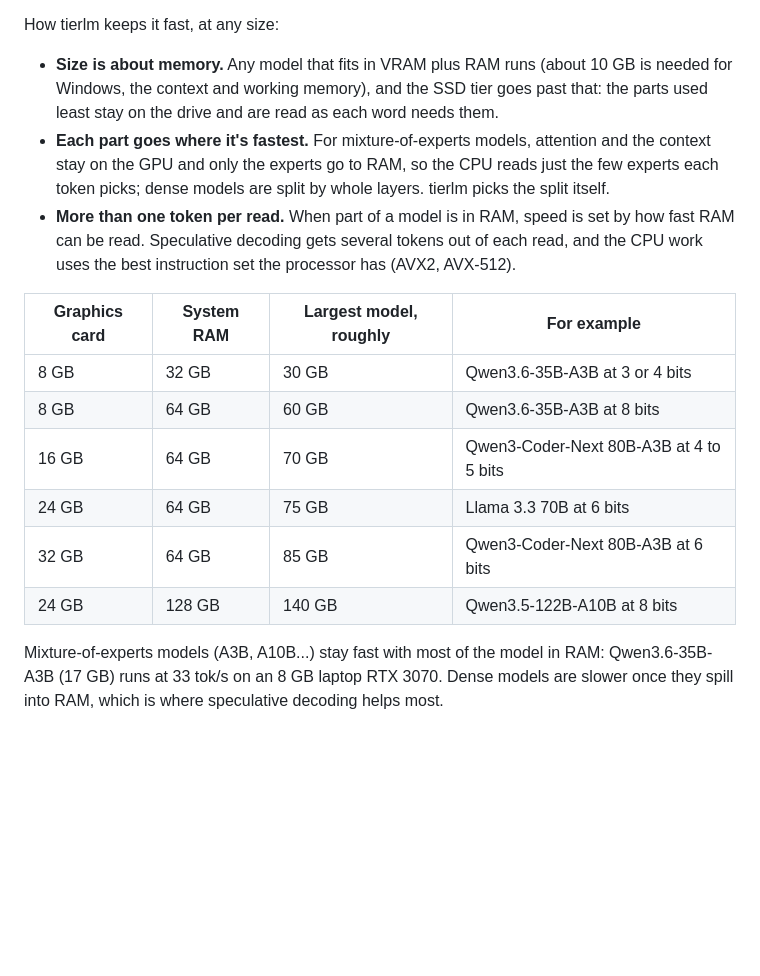
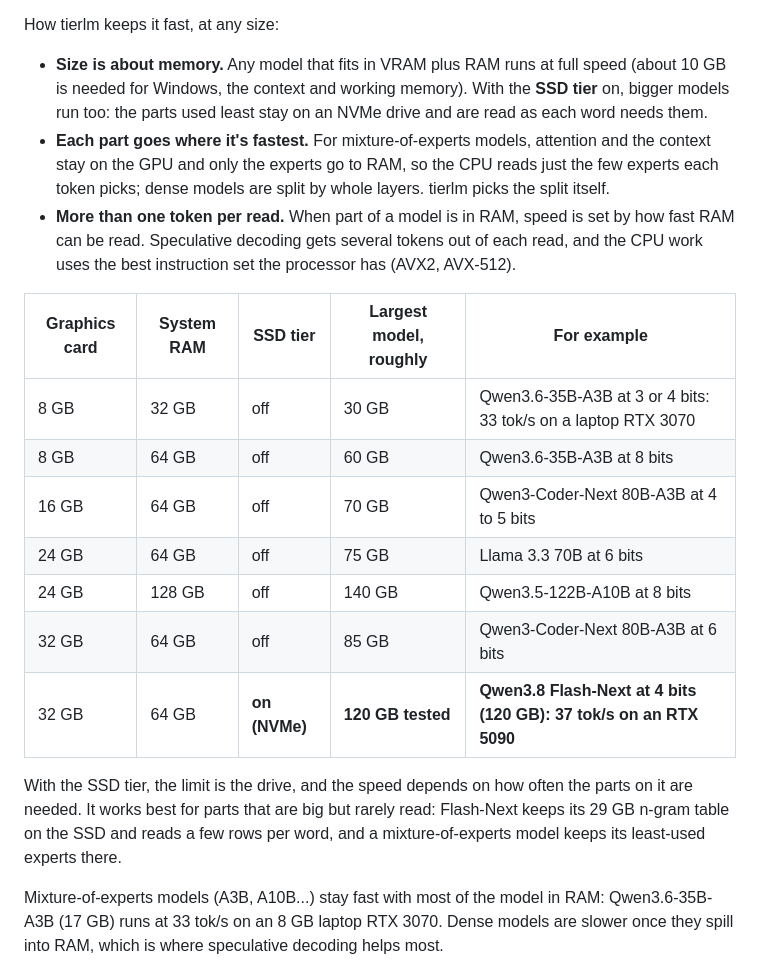
Before and after one commit to EHTi-Chad/tierlm, a Markdown page: README.md, the part around the change. Rendered like a GitHub page; blank space fills up the shorter version.

Commit message:
README: model-size table sorted by card and RAM, with the SSD tier as its own column
Co-Authored-By: Claude Opus 5.5 <noreply@anthropic.com>

```diff
--- a/README.md
+++ b/README.md
@@ -81,9 +81,9 @@ It makes a large difference: the 17 GB Qwen3.6-35B-A3B on an 8 GB laptop GPU run
 
 How tierlm keeps it fast, at any size:
 
-- **Size is about memory.** Any model that fits in VRAM plus RAM runs (about 10 GB is needed for Windows, the
-  context and working memory), and the SSD tier goes past that: the parts used least stay on the drive and are read
-  as each word needs them.
+- **Size is about memory.** Any model that fits in VRAM plus RAM runs at full speed (about 10 GB is needed for
+  Windows, the context and working memory). With the **SSD tier** on, bigger models run too: the parts used least
+  stay on an NVMe drive and are read as each word needs them.
 - **Each part goes where it's fastest.** For mixture-of-experts models, attention and the context stay on the GPU and
   only the experts go to RAM, so the CPU reads just the few experts each token picks; dense models are split by whole
   layers. tierlm picks the split itself.
@@ -91,14 +91,19 @@ How tierlm keeps it fast, at any size:
   Speculative decoding gets several tokens out of each read, and the CPU work uses the best instruction set the
   processor has (AVX2, AVX-512).
 
-| Graphics card | System RAM | Largest model, roughly | For example |
-|---|---|---|---|
-| 8 GB | 32 GB | 30 GB | Qwen3.6-35B-A3B at 3 or 4 bits |
-| 8 GB | 64 GB | 60 GB | Qwen3.6-35B-A3B at 8 bits |
-| 16 GB | 64 GB | 70 GB | Qwen3-Coder-Next 80B-A3B at 4 to 5 bits |
-| 24 GB | 64 GB | 75 GB | Llama 3.3 70B at 6 bits |
-| 32 GB | 64 GB | 85 GB | Qwen3-Coder-Next 80B-A3B at 6 bits |
-| 24 GB | 128 GB | 140 GB | Qwen3.5-122B-A10B at 8 bits |
+| Graphics card | System RAM | SSD tier | Largest model, roughly | For example |
+|---|---|---|---|---|
+| 8 GB | 32 GB | off | 30 GB | Qwen3.6-35B-A3B at 3 or 4 bits: 33 tok/s on a laptop RTX 3070 |
+| 8 GB | 64 GB | off | 60 GB | Qwen3.6-35B-A3B at 8 bits |
+| 16 GB | 64 GB | off | 70 GB | Qwen3-Coder-Next 80B-A3B at 4 to 5 bits |
+| 24 GB | 64 GB | off | 75 GB | Llama 3.3 70B at 6 bits |
+| 24 GB | 128 GB | off | 140 GB | Qwen3.5-122B-A10B at 8 bits |
+| 32 GB | 64 GB | off | 85 GB | Qwen3-Coder-Next 80B-A3B at 6 bits |
+| 32 GB | 64 GB | **on (NVMe)** | **120 GB tested** | **Qwen3.8 Flash-Next at 4 bits (120 GB): 37 tok/s on an RTX 5090** |
+
+With the SSD tier, the limit is the drive, and the speed depends on how often the parts on it are needed. It works
+best for parts that are big but rarely read: Flash-Next keeps its 29 GB n-gram table on the SSD and reads a few rows
+per word, and a mixture-of-experts model keeps its least-used experts there.
 
 Mixture-of-experts models (A3B, A10B...) stay fast with most of the model in RAM: Qwen3.6-35B-A3B (17 GB) runs at
 33 tok/s on an 8 GB laptop RTX 3070. Dense models are slower once they spill into RAM, which is where speculative
```
